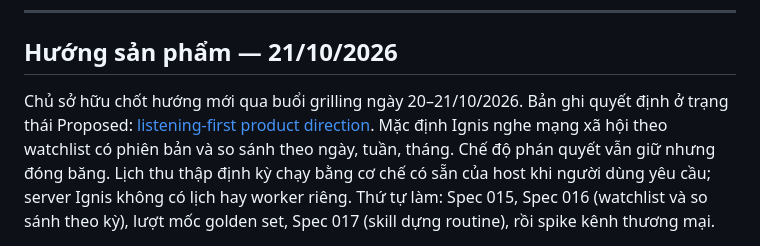
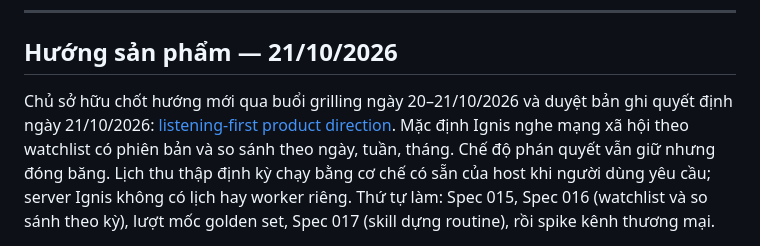
Before and after one commit to fioenix/fn-ignis, a Markdown page: BACKLOG.md, the part around the change. GitHub-like rendering.

```diff
--- a/BACKLOG.md
+++ b/BACKLOG.md
@@ -21,8 +21,8 @@
 
 ## Hướng sản phẩm — 21/10/2026
 
-Chủ sở hữu chốt hướng mới qua buổi grilling ngày 20–21/10/2026. Bản ghi quyết định ở trạng thái
-Proposed: [listening-first product direction](docs/decisions/2026-10-21-listening-first-product-direction.md).
+Chủ sở hữu chốt hướng mới qua buổi grilling ngày 20–21/10/2026 và duyệt bản ghi quyết định ngày
+21/10/2026: [listening-first product direction](docs/decisions/2026-10-21-listening-first-product-direction.md).
 Mặc định Ignis nghe mạng xã hội theo watchlist có phiên bản và so sánh theo ngày, tuần, tháng.
 Chế độ phán quyết vẫn giữ nhưng đóng băng. Lịch thu thập định kỳ chạy bằng cơ chế có sẵn của host
 khi người dùng yêu cầu; server Ignis không có lịch hay worker riêng. Thứ tự làm: Spec 015, Spec 016
```
Also changed, not shown: docs/decisions/2026-10-21-listening-first-product-direction.md (+2 -1 lines).
